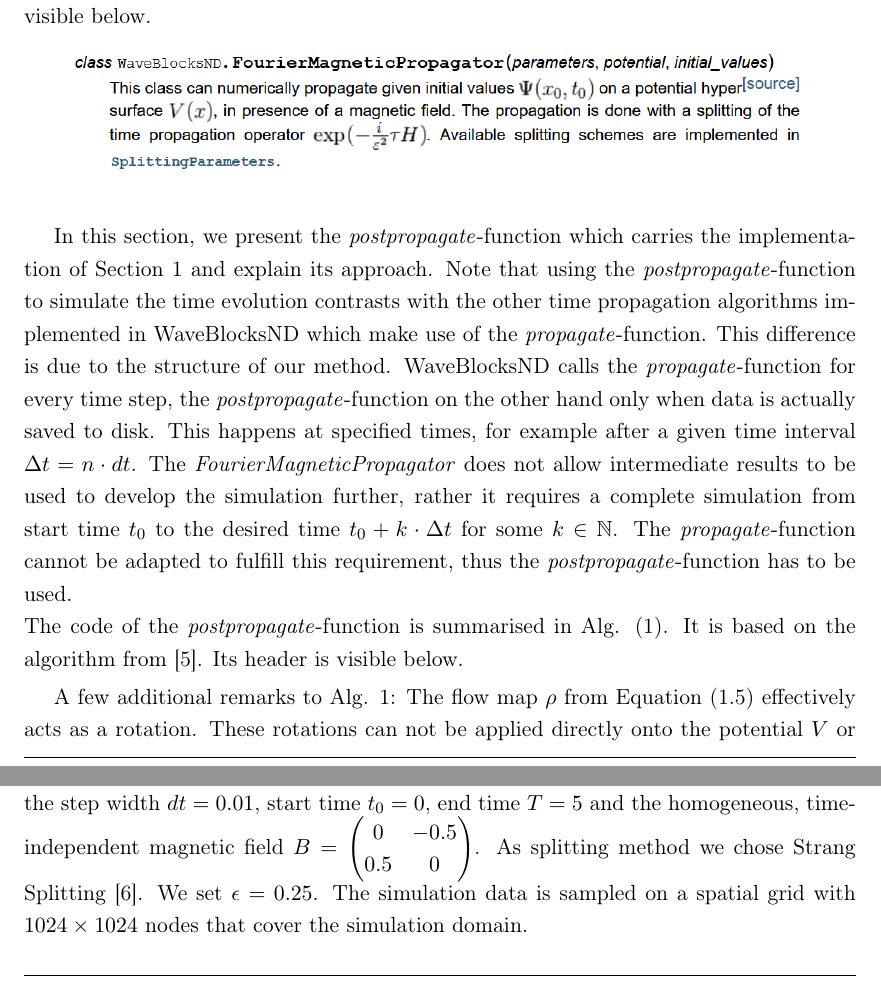
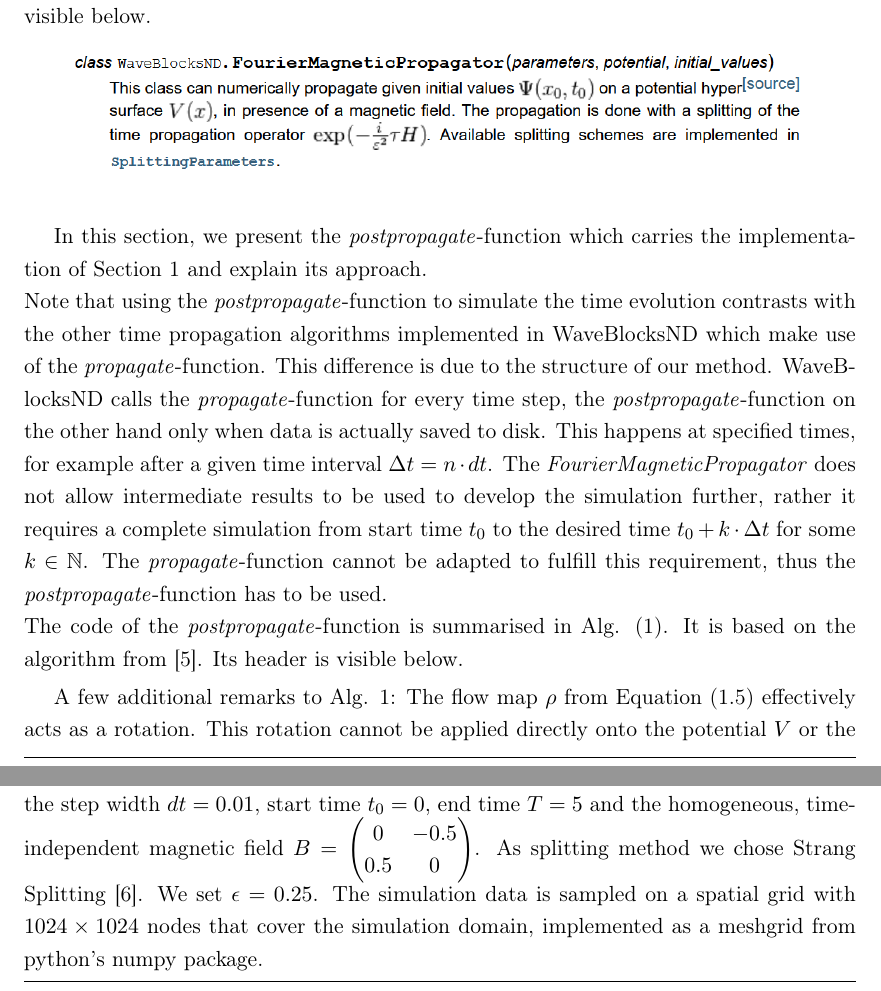
Before and after one commit to ecorminboeuf/semester-thesis-fs20, a LaTeX thesis (report/semester_thesis_report.tex): two parts of pages 5 and 8 of 18, joined at a grey line, cut so that both start at the same text. Compiled offline with pdfLaTeX.

Commit message:
final version, handed in to vg

```diff
--- a/report/semester_thesis_report.tex
+++ b/report/semester_thesis_report.tex
@@ -169,7 +169,8 @@
   \includegraphics[width = 0.9\textwidth]{graphics/doc_fmp.PNG}
 \end{figure}
 
-In this section, we present the \emph{postpropagate}-function which carries the implementation of \cref{sec:intro} and explain its approach. Note that using the \emph{postpropagate}-function to simulate the time evolution contrasts with the other time propagation algorithms implemented in WaveBlocksND which make use of the \emph{propagate}-function. This difference is due to the structure of our method. WaveBlocksND calls the \emph{propagate}-function for every time step, the \emph{postpropagate}-function on the other hand only when data is actually saved to disk. This happens at specified times, for example after a given time interval $\Delta t = n\cdot dt$. The \emph{FourierMagneticPropagator} does not allow intermediate results to be used to develop the simulation further, rather it requires a complete simulation from start time $t_0$ to the desired time $t_0 + k\cdot \Delta t$ for some $k\in \mathbb{N}$.
+In this section, we present the \emph{postpropagate}-function which carries the implementation of \cref{sec:intro} and explain its approach. \newline
+Note that using the \emph{postpropagate}-function to simulate the time evolution contrasts with the other time propagation algorithms implemented in WaveBlocksND which make use of the \emph{propagate}-function. This difference is due to the structure of our method. WaveBlocksND calls the \emph{propagate}-function for every time step, the \emph{postpropagate}-function on the other hand only when data is actually saved to disk. This happens at specified times, for example after a given time interval $\Delta t = n\cdot dt$. The \emph{FourierMagneticPropagator} does not allow intermediate results to be used to develop the simulation further, rather it requires a complete simulation from start time $t_0$ to the desired time $t_0 + k\cdot \Delta t$ for some $k\in \mathbb{N}$.
 The \emph{propagate}-function cannot be adapted to fulfill this requirement, thus the \emph{postpropagate}-function has to be used.\newline
 The code of the \emph{postpropagate}-function is summarised in Alg. (\ref{alg:postpropagate}). It is based on the algorithm from \defaultcite{GR18}. Its header is visible below.
 \begin{figure}[ht]
@@ -177,7 +178,7 @@
   \includegraphics[width = 0.9 \textwidth]{graphics/doc_postpropagate.PNG}
 \end{figure}
 
-A few additional remarks to Alg. \ref{alg:postpropagate}: The flow map $\rho$ from \cref{eq_rho} effectively acts as a rotation. These rotations can not be applied directly onto the potential $V$ or the wavefunction $\Psi$ but has to be realised via a rotation of the underlying grid $X$. More precisely, the operation $(\rho(R)A)(x) = A(R^{-1}x)$ requires us to first rotate the grid $X$ by $R^{-1}$ and then evaluate quantity $A$ on the rotated grid. Because $X$ is a class member in WaveBlocksND, after the evaluation of $A$ on $R^{-1}\cdot X$ the above rotation needs to be reversed in order to return to the original state. Otherwise subsequent evaluations would be conducted on the wrong grid.\newline
+A few additional remarks to Alg. \ref{alg:postpropagate}: The flow map $\rho$ from \cref{eq_rho} effectively acts as a rotation. This rotation cannot be applied directly onto the potential $V$ or the wavefunction $\Psi$ but has to be realised via a rotation of the underlying grid $X$. More precisely, the operation $(\rho(R)A)(x) = A(R^{-1}x)$ requires us to first rotate the grid $X$ by $R^{-1}$ and then evaluate quantity $A$ on the rotated grid. Because $X$ is a class member in WaveBlocksND, after the evaluation of $A$ on $R^{-1}\cdot X$ the above rotation needs to be reversed in order to return to the original state. Otherwise subsequent evaluations would be conducted on the wrong grid.\newline
 Because of the rotational invariance of the first term in \cref{eq:rotinv}, only the second term $\phi(x,s) + V_{ext}(x,s)$ needs to be subjected to such a rotation. \newline
 
 \begin{algorithm}[H]
@@ -243,7 +244,7 @@
    \label{fig:initwf}
  \end{figure}
 
- Note that this corresponds to a wavefunction concentrated in position around $q$ and in momentum around $p$ with uncertainties $\epsilon \lvert Q \rvert / \sqrt{2}$ and $\epsilon \lvert P \rvert / \sqrt{2}$. Additionally consider the step width $dt=0.01$, start time $t_0=0$, end time $T=5$ and the homogeneous, time-independent magnetic field $B = \begin{pmatrix} 0 & -0.5 \\ 0.5 & 0 \end{pmatrix}$. As splitting method we chose Strang Splitting \defaultcite{G68}. We set $\epsilon = 0.25$. The simulation data is sampled on a spatial grid with $1024 \times 1024$ nodes that cover the simulation domain.
+ Note that this corresponds to a wavefunction concentrated in position around $q$ and in momentum around $p$ with uncertainties $\epsilon \lvert Q \rvert / \sqrt{2}$ and $\epsilon \lvert P \rvert / \sqrt{2}$. Additionally consider the step width $dt=0.01$, start time $t_0=0$, end time $T=5$ and the homogeneous, time-independent magnetic field $B = \begin{pmatrix} 0 & -0.5 \\ 0.5 & 0 \end{pmatrix}$. As splitting method we chose Strang Splitting \defaultcite{G68}. We set $\epsilon = 0.25$. The simulation data is sampled on a spatial grid with $1024 \times 1024$ nodes that cover the simulation domain, implemented as a meshgrid from python's numpy package.
 \begin{table}[h]
   \centering
   \begin{tabular}{c|c}
```
Also changed, not shown: report/sem_thesis_ecorminboeuf_fs20.pdf (added), report/semester_thesis_report.tex (2 more changed lines).
